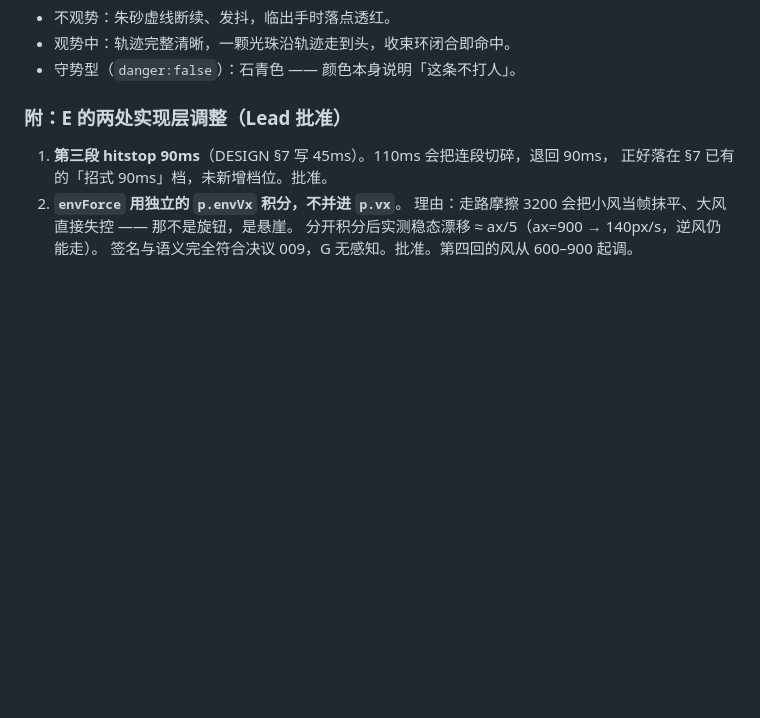
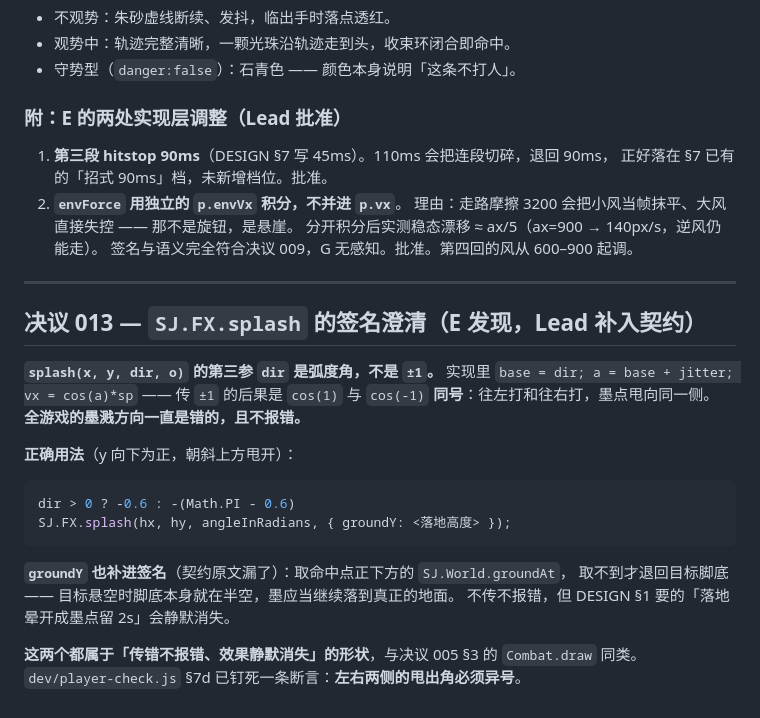
Before and after one commit to xxxxxthhh/shuojian, a Markdown page: _spec/CONTRACTS.md, the part around the change. Rendered like a GitHub page; blank space fills up the shorter version.

Commit message:
fx+figure: 墨溅方向修正 + 消除木偶关节
- FX.splash 第三参是弧度角而非 ±1：cos(1) 与 cos(-1) 同号，
  左右挥砍的墨点一直甩向同一侧，全程不报错（决议 013）
- 人物四肢改一笔画完（Ink.stroke 新增 sharp 线性插值），
  关节黑盘根因是 core 内芯的圆端帽 + 背侧半透明叠加，非笔画重叠本身

Co-Authored-By: Claude Opus 5 (1M context) <noreply@anthropic.com>
Claude-Session: https://claude.ai/code/session_01Rzmg6eJ9SxEsX9F8ikWA95

````diff
--- a/_spec/CONTRACTS.md
+++ b/_spec/CONTRACTS.md
@@ -742,3 +742,25 @@ E 提出全项目最大的风险：**没有任何一个像素在说「长按 K
    理由：走路摩擦 3200 会把小风当帧抹平、大风直接失控 —— 那不是旋钮，是悬崖。
    分开积分后实测稳态漂移 ≈ ax/5（ax=900 → 140px/s，逆风仍能走）。
    签名与语义完全符合决议 009，G 无感知。批准。第四回的风从 600–900 起调。
+
+---
+
+## 决议 013 — `SJ.FX.splash` 的签名澄清（E 发现，Lead 补入契约）
+
+**`splash(x, y, dir, o)` 的第三参 `dir` 是弧度角，不是 `±1`。**
+实现里 `base = dir; a = base + jitter; vx = cos(a)*sp` ——
+传 `±1` 的后果是 `cos(1)` 与 `cos(-1)` **同号**：往左打和往右打，墨点甩向同一侧。
+**全游戏的墨溅方向一直是错的，且不报错。**
+
+**正确用法**（y 向下为正，朝斜上方甩开）：
+```js
+dir > 0 ? -0.6 : -(Math.PI - 0.6)
+SJ.FX.splash(hx, hy, angleInRadians, { groundY: <落地高度> });
+```
+
+**`groundY` 也补进签名**（契约原文漏了）：取命中点正下方的 `SJ.World.groundAt`，
+取不到才退回目标脚底 —— 目标悬空时脚底本身就在半空，墨应当继续落到真正的地面。
+不传不报错，但 DESIGN §1 要的「落地晕开成墨点留 2s」会静默消失。
+
+**这两个都属于「传错不报错、效果静默消失」的形状**，与决议 005 §3 的 `Combat.draw` 同类。
+`dev/player-check.js` §7d 已钉死一条断言：**左右两侧的甩出角必须异号**。
````
